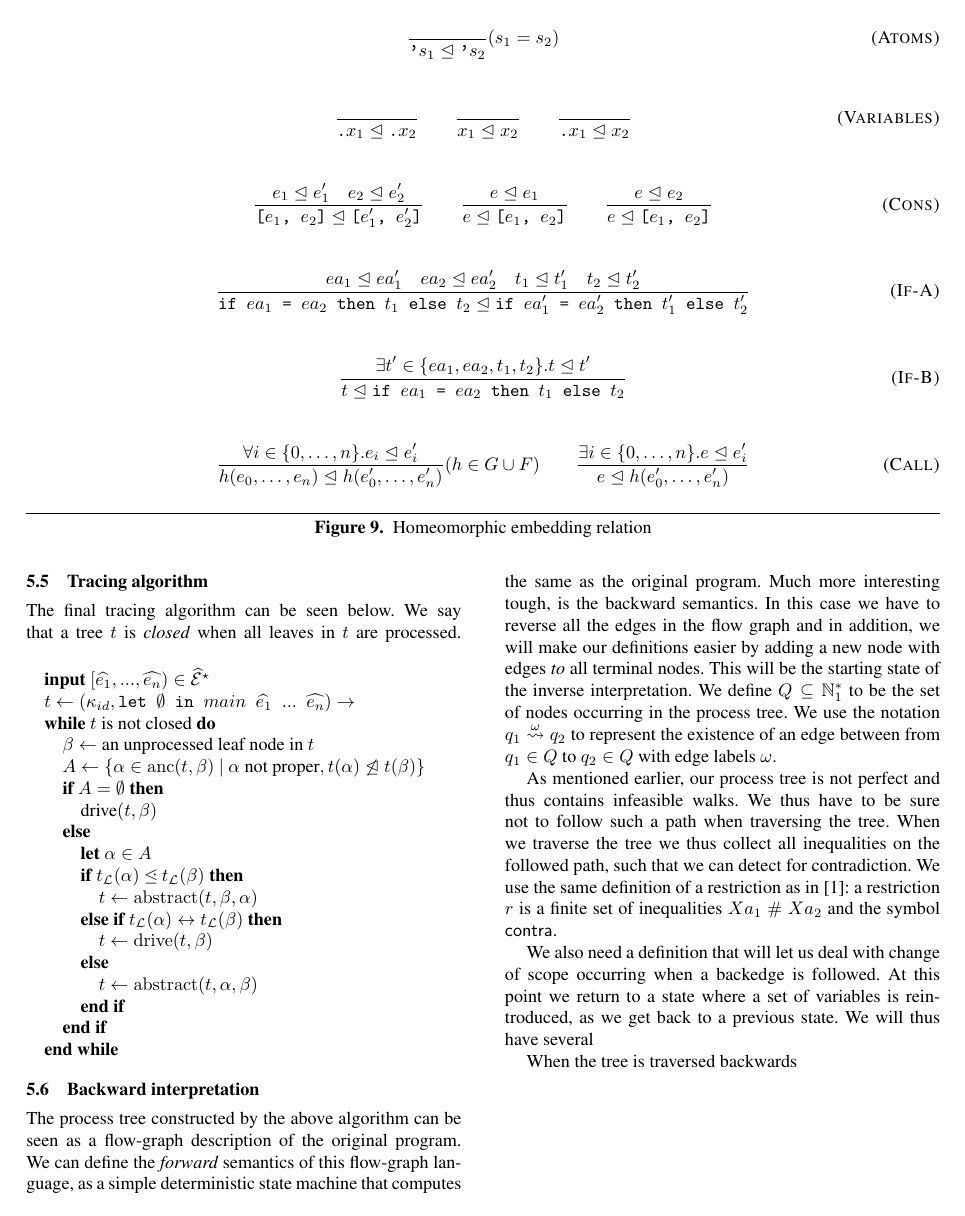
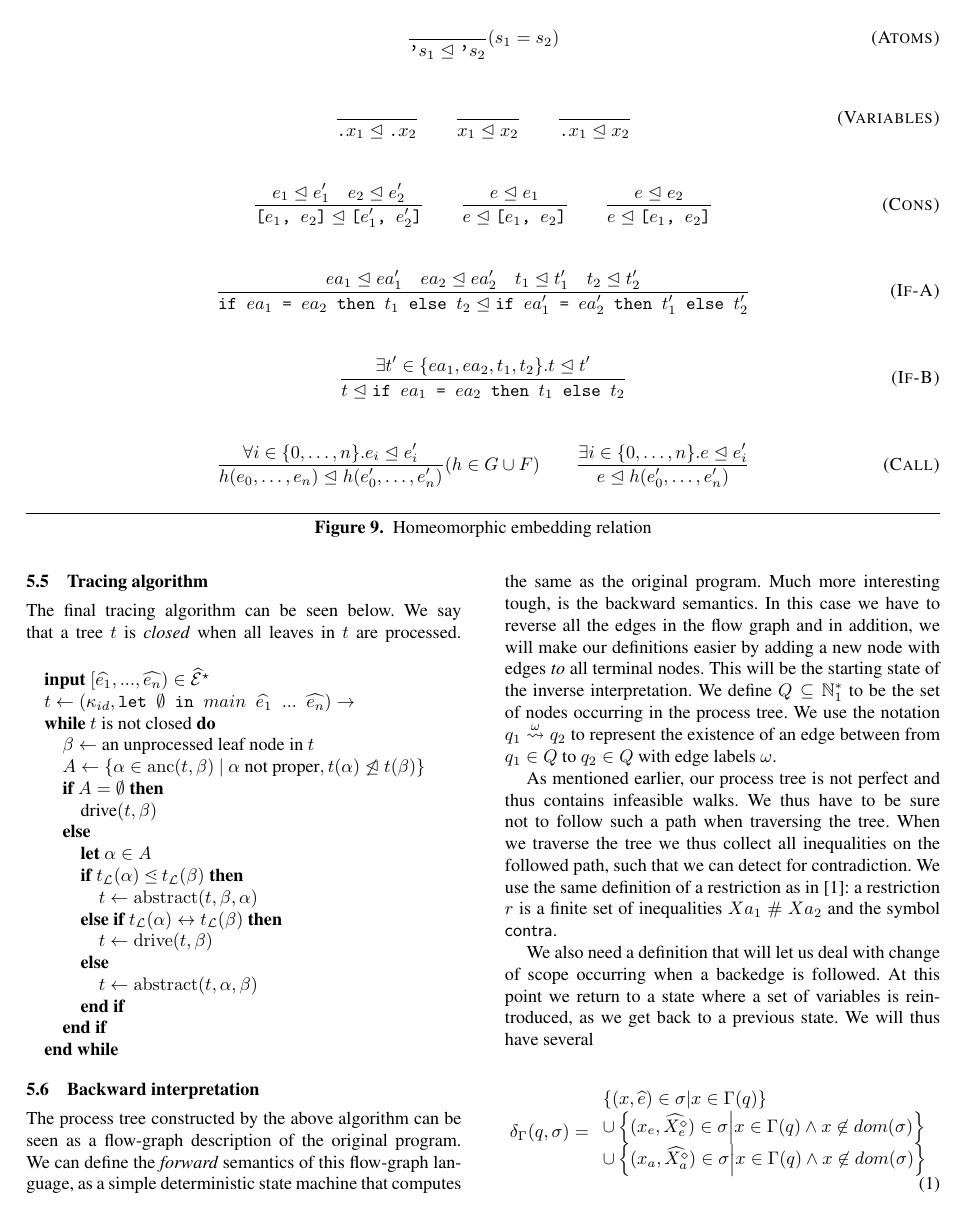
Before and after one commit to dybber/tipl, a LaTeX paper (tex/report/report.tex): page 7 of 9 before the commit and page 7 of 10 after it. Compiled offline with pdfLaTeX; a missing font is replaced by an installed copy or a similar font.

Commit message:
Small edits

```diff
--- a/tex/report/report.tex
+++ b/tex/report/report.tex
@@ -973,17 +971,14 @@ for contradiction. We use the same definition of a restriction as in
 \cite{abramov2000universal}: a restriction $r$ is a finite set of
 inequalities $Xa_1\ \#\ Xa_2$ and the symbol \textsf{contra}.
 
+% Explain scoping change
 We also need a definition that will let us deal with change of scope
 occurring when a backedge is followed. At this point we return to a
 state where a set of variables is reintroduced, as we get back to a
 previous state. We will thus have several
 
-When the tree is traversed backwards
 
-
-% We also have another problem that we have to deal with when
-% considering the backwards semantics for the closed process tree. We
-% can potentially
+% Define unification and explain use
 
 \begin{equation}
   \label{eq:delta}
```
Also changed, not shown: tex/report/report.tex (2 more changed lines).
